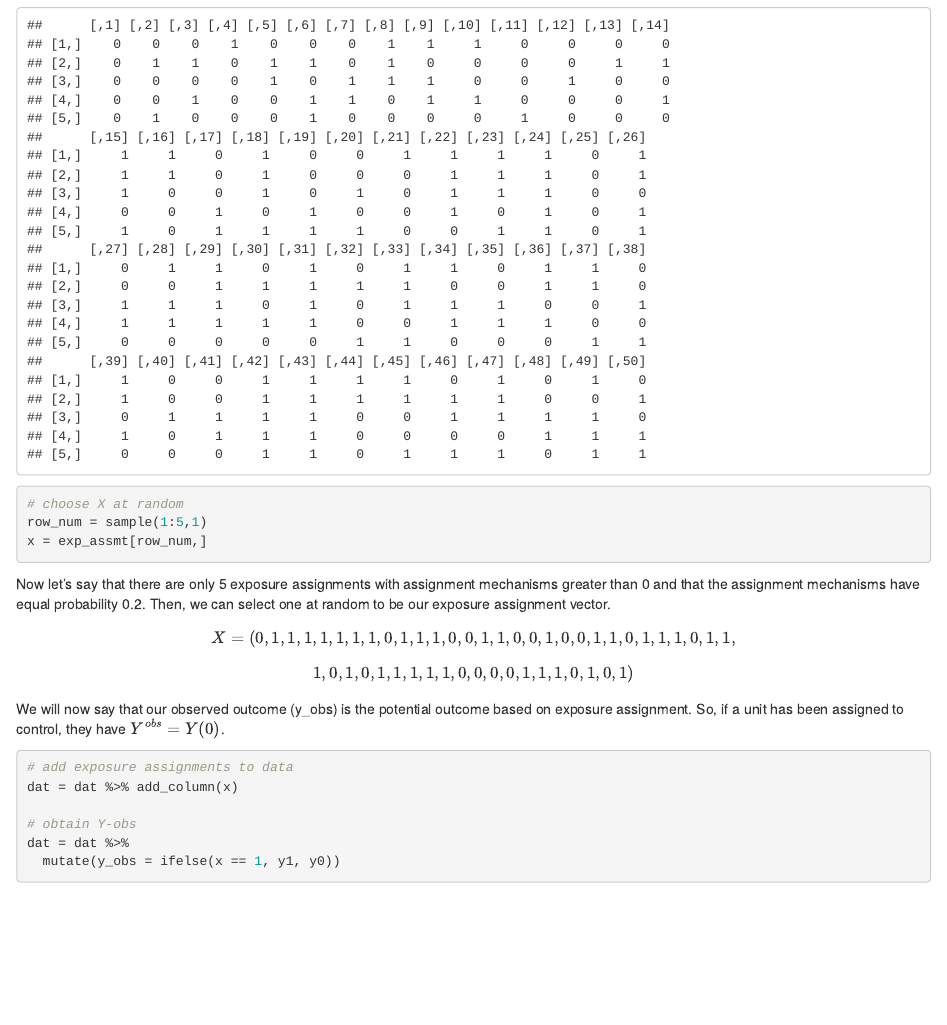
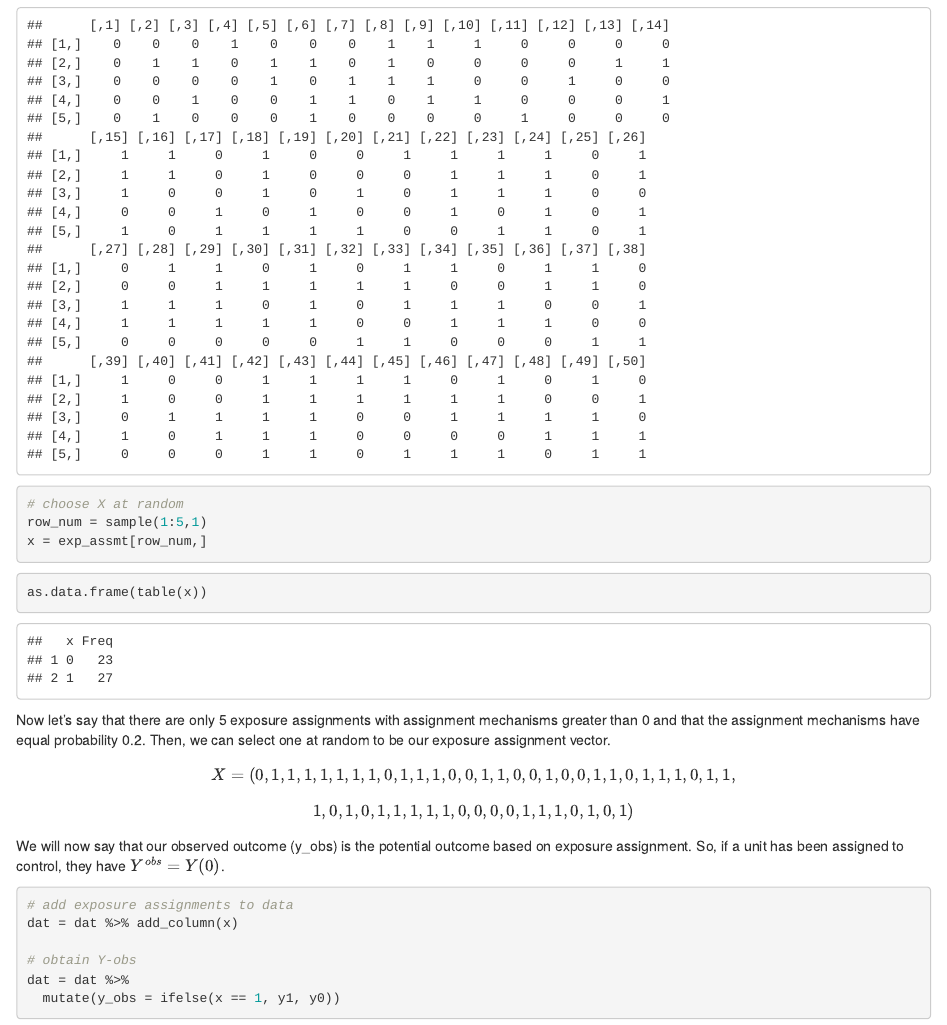
Before and after one commit to cchaliki/Grad-Proj-cchaliki, an R Markdown document (Grad-Proj-writeup.Rmd): the page in a window 1100 px wide, from 1230 px down. Rendered offline with R 4.5, knitr and Pandoc, with nearby package versions.

Commit message:
Another draft. Seconding-guessing everything. Ahhhh.

````diff
--- a/Grad-Proj-writeup.Rmd
+++ b/Grad-Proj-writeup.Rmd
@@ -59,6 +58,11 @@ exp_assmt
 # choose X at random
 row_num = sample(1:5,1)
 x = exp_assmt[row_num,]
+```
+
+
+```{r}
+as.data.frame(table(x))
 ```
 
 Now let's say that there are only 5 exposure assignments with assignment mechanisms greater than 0 and that the assignment mechanisms have equal probability 0.2. Then, we can select one at random to be our exposure assignment vector.
````
Also changed, not shown: Grad-Proj-writeup.Rmd (1 more changed lines).
